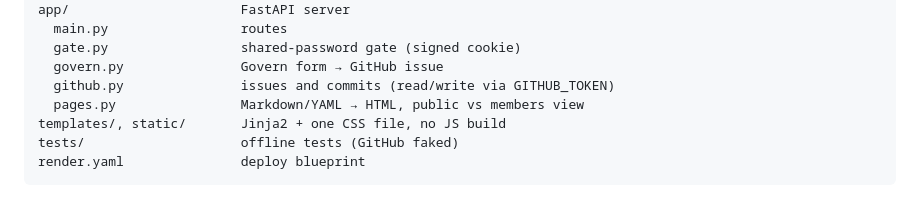
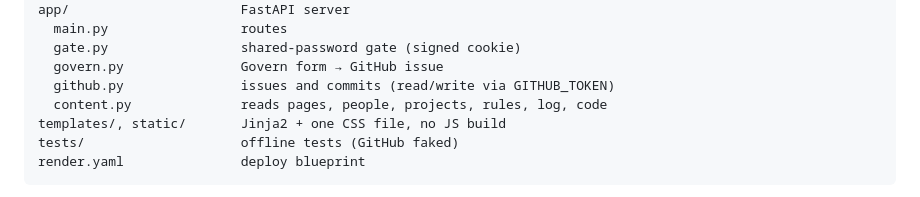
Before and after one commit to nimrodtalmon/BGULAB, a Markdown page: CLAUDE.md, the part around the change. Rendered like a GitHub page.

Commit message:
round 0: admin change - CLAUDE.md map names app/content.py
Co-Authored-By: Claude Opus 5.5 <noreply@anthropic.com>
Claude-Session: https://claude.ai/code/session_01EhnDyCNjkNhTQ2qyUGvwPR

```diff
--- a/CLAUDE.md
+++ b/CLAUDE.md
@@ -50,7 +50,7 @@ app/                      FastAPI server
   gate.py                 shared-password gate (signed cookie)
   govern.py               Govern form → GitHub issue
   github.py               issues and commits (read/write via GITHUB_TOKEN)
-  pages.py                Markdown/YAML → HTML, public vs members view
+  content.py              reads pages, people, projects, rules, log, code
 templates/, static/       Jinja2 + one CSS file, no JS build
 tests/                    offline tests (GitHub faked)
 render.yaml               deploy blueprint
```
